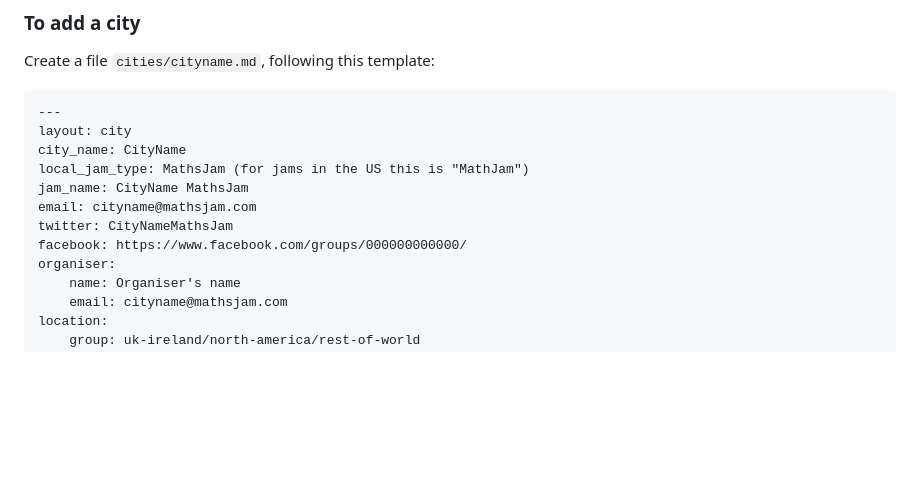
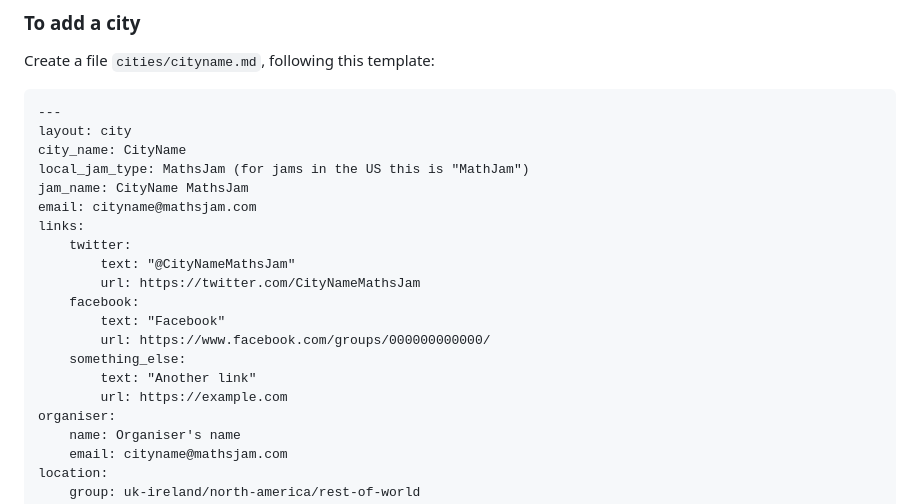
Before and after one commit to MathsJam/mathsjam-site, a Markdown page: README.md, the part around the change. Drawn GitHub-style; blank space fills up the shorter version.

Commit message:
update example city file in the README

```diff
--- a/README.md
+++ b/README.md
@@ -26,8 +26,16 @@ city_name: CityName
 local_jam_type: MathsJam (for jams in the US this is "MathJam")
 jam_name: CityName MathsJam
 email: cityname@mathsjam.com
-twitter: CityNameMathsJam
-facebook: https://www.facebook.com/groups/000000000000/
+links:
+    twitter:
+        text: "@CityNameMathsJam"
+        url: https://twitter.com/CityNameMathsJam
+    facebook:
+        text: "Facebook"
+        url: https://www.facebook.com/groups/000000000000/
+    something_else:
+        text: "Another link"
+        url: https://example.com
 organiser:
     name: Organiser's name
     email: cityname@mathsjam.com
```
